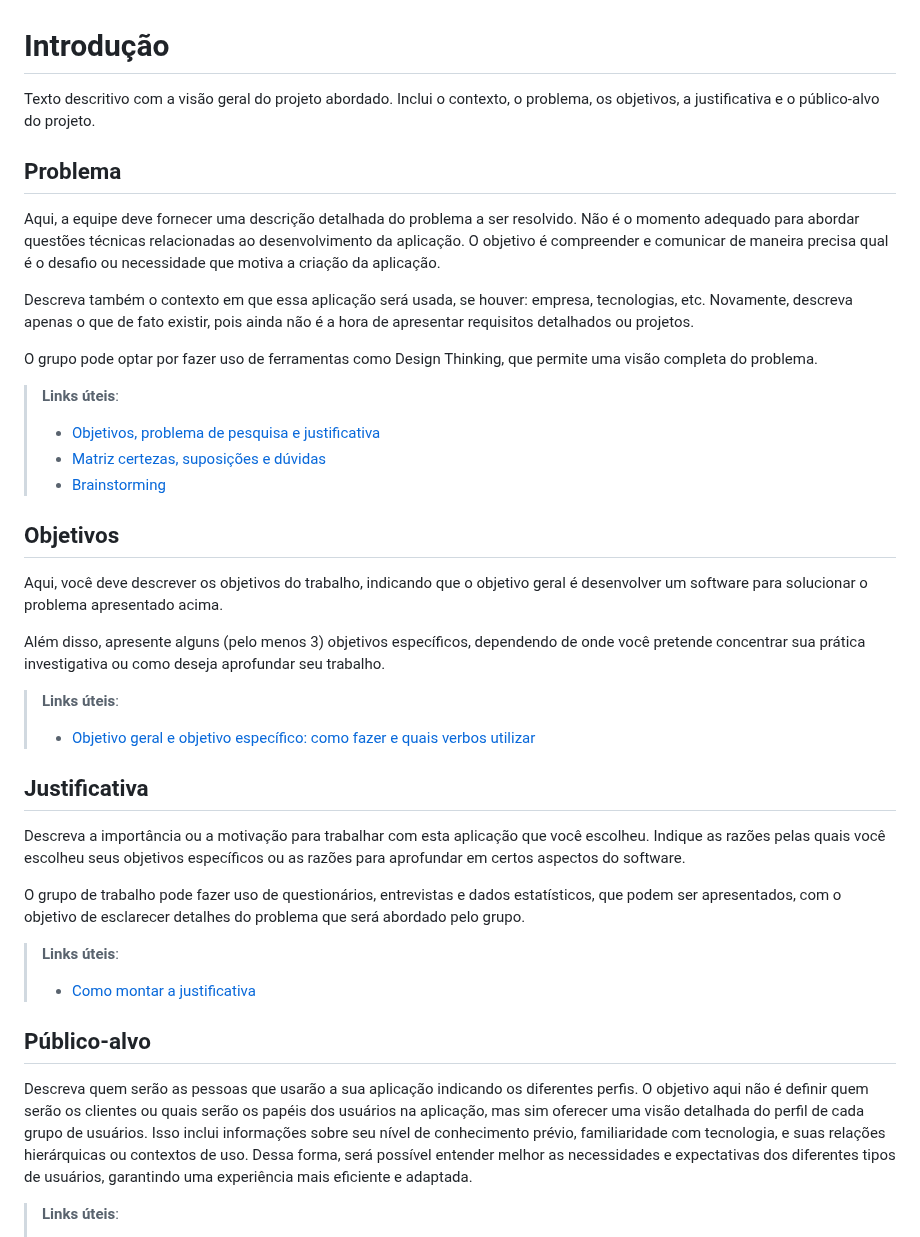
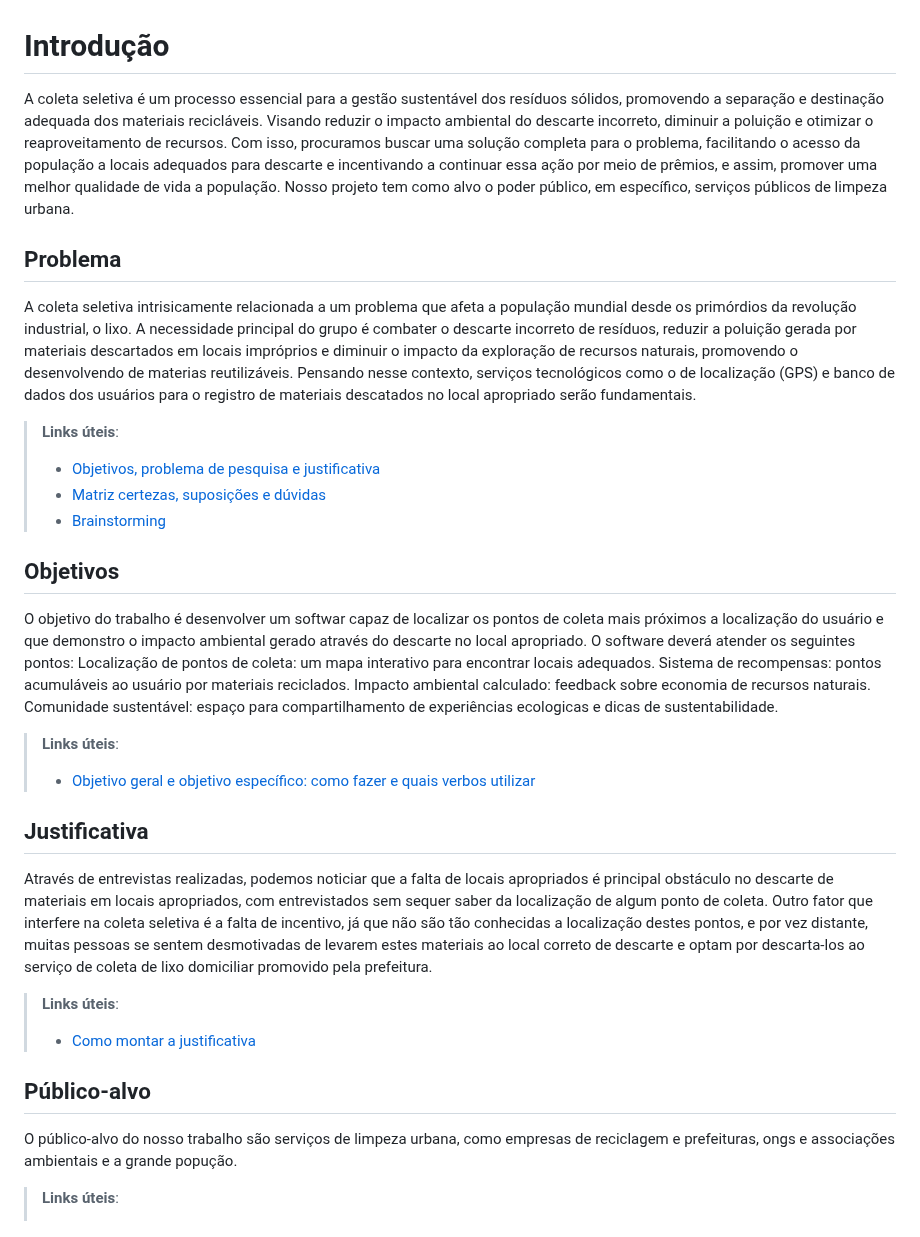
Before and after one commit to samuelfigueired/Deploy-EcoColeta, a Markdown page: docs/01-Contexto.md, the part around the change. Rendered like a GitHub page.

Commit message:
alterações na pasta de contexto

```diff
--- a/docs/01-Contexto.md
+++ b/docs/01-Contexto.md
@@ -1,13 +1,13 @@
 # Introdução
 
-Texto descritivo com a visão geral do projeto abordado. Inclui o contexto, o problema, os objetivos, a justificativa e o público-alvo do projeto.
+A coleta seletiva é um processo essencial para a gestão sustentável dos resíduos sólidos, promovendo a separação e destinação adequada dos materiais recicláveis. Visando reduzir o impacto ambiental do descarte incorreto, diminuir a poluição e otimizar o reaproveitamento de recursos.
+Com isso, procuramos buscar uma solução completa para o problema, facilitando o acesso da população a locais adequados para descarte e incentivando a continuar essa ação por meio de prêmios, e assim, promover uma melhor qualidade de vida a população.
+Nosso projeto tem como alvo o poder público, em específico, serviços públicos de limpeza urbana.
 
 ## Problema
-Aqui, a equipe deve fornecer uma descrição detalhada do problema a ser resolvido. Não é o momento adequado para abordar questões técnicas relacionadas ao desenvolvimento da aplicação. O objetivo é compreender e comunicar de maneira precisa qual é o desafio ou necessidade que motiva a criação da aplicação.
-
-Descreva também o contexto em que essa aplicação será usada, se  houver: empresa, tecnologias, etc. Novamente, descreva apenas o que de fato existir, pois ainda não é a hora de apresentar requisitos detalhados ou projetos.
-
-O grupo pode optar por fazer uso de ferramentas como Design Thinking, que permite uma visão completa do problema.
+A coleta seletiva intrisicamente relacionada a um problema que afeta a população mundial desde os primórdios da revolução industrial, o lixo.
+A necessidade principal do grupo é combater o descarte incorreto de resíduos, reduzir a poluição gerada por materiais descartados em locais impróprios e diminuir o impacto da exploração de recursos naturais, promovendo o desenvolvendo de materias reutilizáveis.
+Pensando nesse contexto, serviços tecnológicos como o de localização (GPS) e banco de dados dos usuários para o registro de materiais descatados no local apropriado serão fundamentais.
 
 > **Links úteis**:
 > - [Objetivos, problema de pesquisa e justificativa](https://medium.com/@versioparole/objetivos-problema-de-pesquisa-e-justificativa-c98c8233b9c3)
@@ -15,26 +15,25 @@ O grupo pode optar por fazer uso de ferramentas como Design Thinking, que permit
 > - [Brainstorming](https://www.euax.com.br/2018/09/brainstorming/)
 
 ## Objetivos
-
-Aqui, você deve descrever os objetivos do trabalho, indicando que o objetivo geral é desenvolver um software para solucionar o problema apresentado acima.
-
-Além disso, apresente alguns (pelo menos 3) objetivos específicos, dependendo de onde você pretende concentrar sua prática investigativa ou como deseja aprofundar seu trabalho.
+O objetivo do trabalho é desenvolver um softwar capaz de localizar os pontos de coleta mais próximos a localização do usuário e que demonstro o impacto ambiental gerado através do descarte no local apropriado.
+O software deverá atender os seguintes pontos:
+Localização de pontos de coleta: um mapa interativo para encontrar locais adequados.
+Sistema de recompensas: pontos acumuláveis ao usuário por materiais reciclados.
+Impacto ambiental calculado: feedback sobre economia de recursos naturais.
+Comunidade sustentável: espaço para compartilhamento de experiências ecologicas e dicas de sustentabilidade.
 
 > **Links úteis**:
 > - [Objetivo geral e objetivo específico: como fazer e quais verbos utilizar](https://blog.mettzer.com/diferenca-entre-objetivo-geral-e-objetivo-especifico/)
 
 ## Justificativa
-
-Descreva a importância ou a motivação para trabalhar com esta aplicação que você escolheu. Indique as razões pelas quais você escolheu seus objetivos específicos ou as razões para aprofundar em certos aspectos do software.
-
-O grupo de trabalho pode fazer uso de questionários, entrevistas e dados estatísticos, que podem ser apresentados, com o objetivo de esclarecer detalhes do problema que será abordado pelo grupo.
+Através de entrevistas realizadas, podemos noticiar que a falta de locais apropriados é principal obstáculo no descarte de materiais em locais apropriados, com entrevistados sem sequer saber da localização de algum ponto de coleta. Outro fator que interfere na coleta seletiva é a falta de incentivo, já que não são tão conhecidas a localização destes pontos, e por vez distante, muitas pessoas se sentem desmotivadas de levarem estes materiais ao local correto de descarte e optam por descarta-los ao serviço de coleta de lixo domiciliar promovido pela prefeitura.
 
 > **Links úteis**:
 > - [Como montar a justificativa](https://guiadamonografia.com.br/como-montar-justificativa-do-tcc/)
 
 ## Público-alvo
 
-Descreva quem serão as pessoas que usarão a sua aplicação indicando os diferentes perfis. O objetivo aqui não é definir quem serão os clientes ou quais serão os papéis dos usuários na aplicação, mas sim oferecer uma visão detalhada do perfil de cada grupo de usuários. Isso inclui informações sobre seu nível de conhecimento prévio, familiaridade com tecnologia, e suas relações hierárquicas ou contextos de uso. Dessa forma, será possível entender melhor as necessidades e expectativas dos diferentes tipos de usuários, garantindo uma experiência mais eficiente e adaptada.
+O público-alvo do nosso trabalho são serviços de limpeza urbana, como empresas de reciclagem e prefeituras, ongs e associações ambientais e a grande popução.
 
 > **Links úteis**:
 > - [Público-alvo](https://blog.hotmart.com/pt-br/publico-alvo/)
```
Also changed, not shown: README.md (+1 -1 lines).
